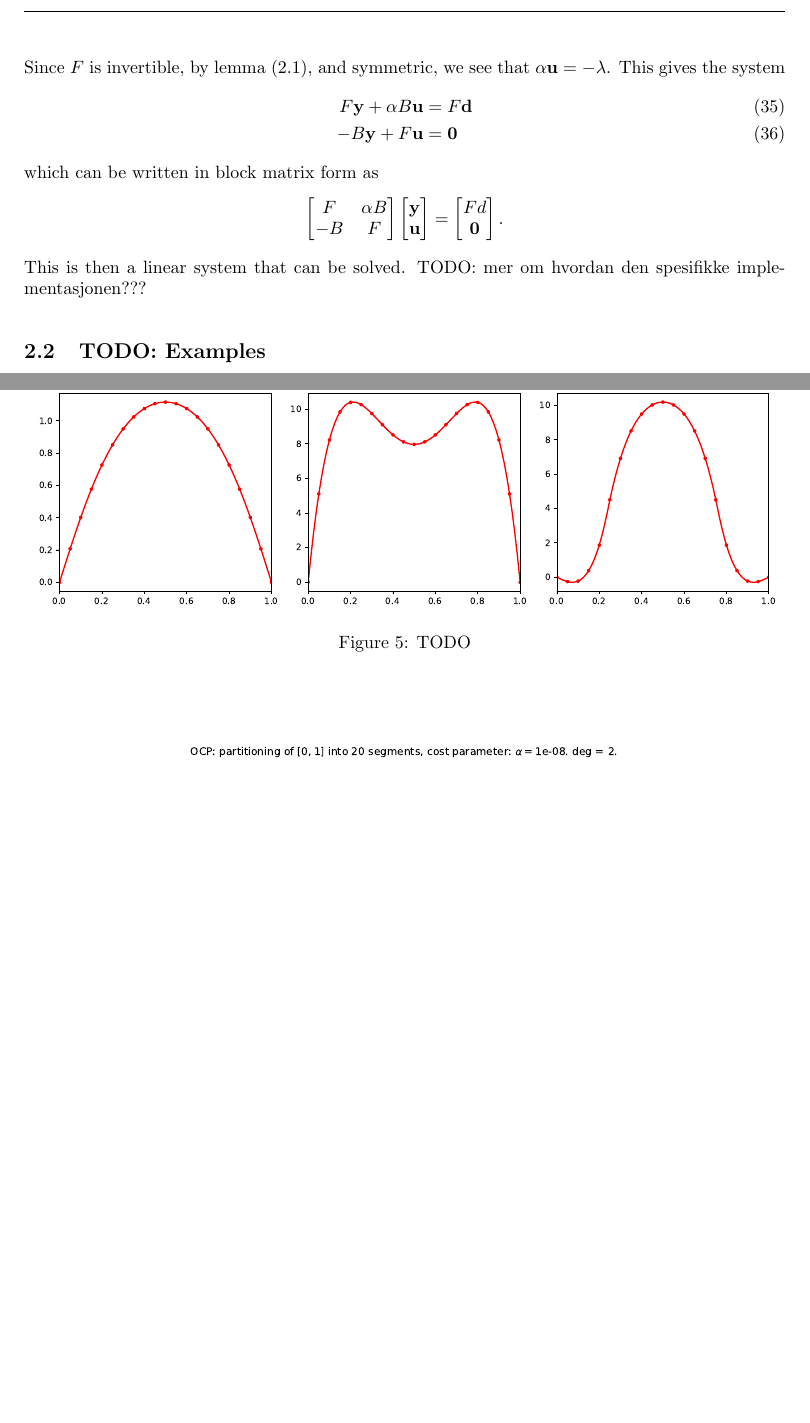
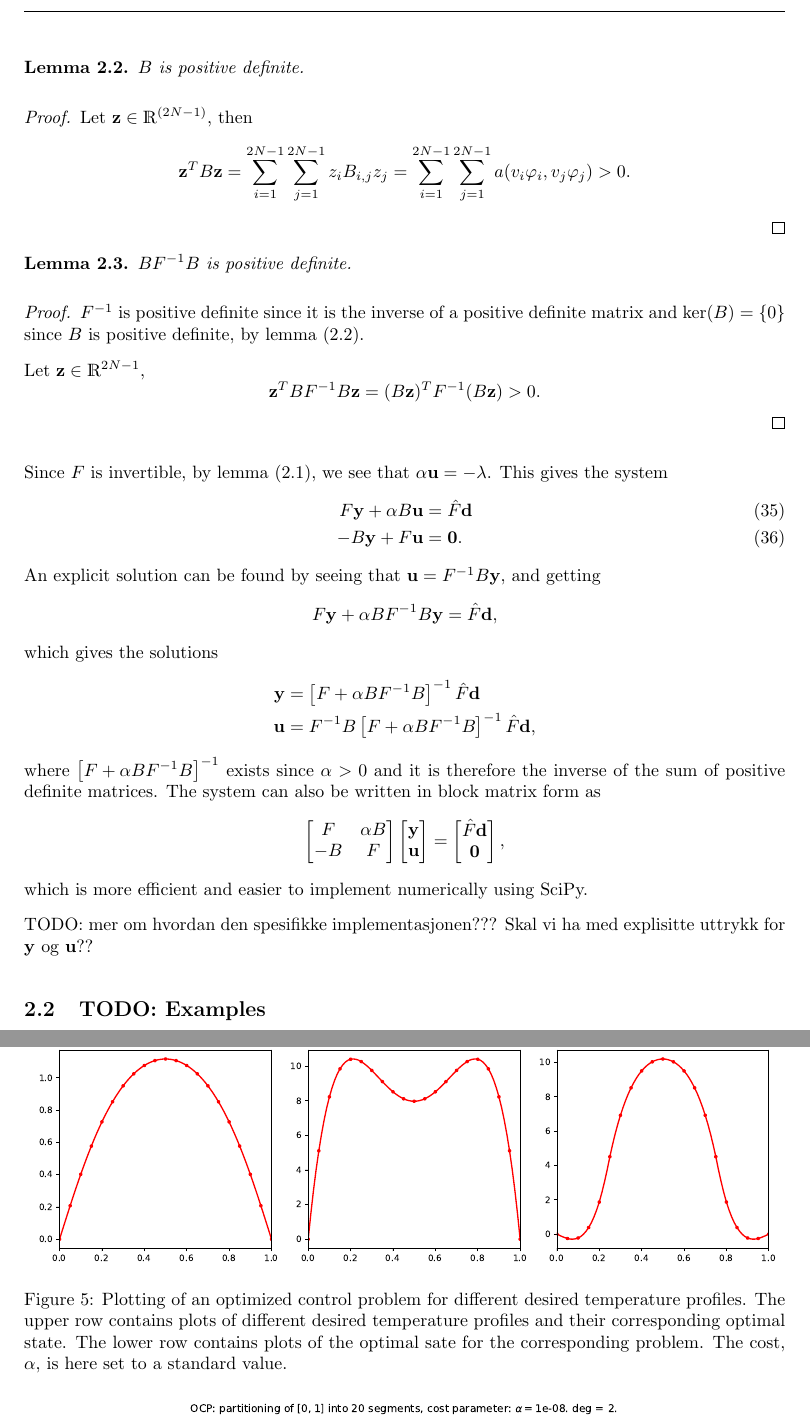
Before and after one commit to Kajrakso/numdiff_project2, a LaTeX document (report/main.tex, which reads report/Sections/Oppg2.tex): two parts of pages 8 and 9 of 9 before the commit and two parts of pages 8 and 10 of 10 after it, joined at a grey line, cut at the place of the change, the shorter picture padded with empty space. Compiled offline with pdfLaTeX.

Commit message:
Updates from Overleaf

```diff
--- a/report/Sections/Oppg2.tex
+++ b/report/Sections/Oppg2.tex
@@ -82,14 +86,41 @@ Since $F$ and $B$ are symmetric, the expressions become
     $F$ is a Gram-matrix corresponding to the vector space of our basis functions.
     Combining these results gives us that $F$ is positive definite and therefore invertible.
 \end{proof}
-Since $F$ is invertible, by lemma (\ref{lemma:F_invertible}), and symmetric, we see that $\alpha \mathbf{u}= -\mathbf{\lambda}$.
+
+\begin{lemma}
+    \label{lemma:B_pos_def}
+    $B$ is positive definite.
+\end{lemma}
+\begin{proof}
+    Let $\mathbf{z} \in \mathds{R}^{(2N-1)}$, then
+    $$\mathbf{z}^T B \mathbf{z} = \sum_{i=1}^{2N-1}\sum_{j=1}^{2N-1} z_i B_{i,j}z_j =\sum_{i=1}^{2N-1}\sum_{j=1}^{2N-1}a(v_i \varphi_i, v_j\varphi_j) >0 .$$
+\end{proof}
+
+\begin{lemma}
+    $BF^{-1}B$ is positive definite.
+\end{lemma}
+\begin{proof}
+    $F^{-1}$ is positive definite since it is the inverse of a positive definite matrix and $\ker(B) = \{0\}$ since $B$ is positive definite, by lemma (\ref{lemma:B_pos_def}).
+
+    Let $\mathbf{z} \in \mathds{R}^{2N-1}$,
+    $$\mathbf{z}^T BF^{-1}B \mathbf{z} = (B\mathbf{z})^T F^{-1}(B\mathbf{z}) > 0.$$
+\end{proof}
+Since $F$ is invertible, by lemma (\ref{lemma:F_invertible}), we see that $\alpha \mathbf{u}= -\mathbf{\lambda}$.
 This gives the system
 \begin{align}
     \label{eq:lagrange_conditions}
-     F \mathbf{y} + \alpha B \mathbf{u} &= F\mathbf{d} \\
-    -B \mathbf{y} + F \mathbf{u} &= \mathbf{0}
+     F \mathbf{y} + \alpha B \mathbf{u} &= \hat{F}\mathbf{d} \\
+    -B \mathbf{y} + F \mathbf{u} &= \mathbf{0}.
 \end{align}
-which can be written in block matrix form as
+An explicit solution can be found by seeing that $\mathbf{u}=F^{-1}B \mathbf{y}$, and getting
+$$ F\mathbf{y} + \alpha B F^{-1}B \mathbf{y} = \hat{F}\mathbf{d},$$
+which gives the solutions
+\begin{align*}
+    \mathbf{y} &= \left[F + \alpha B F^{-1}B \right]^{-1} \hat{F}\mathbf{d} \\
+    \mathbf{u} &= F^{-1} B \left[F + \alpha B F^{-1}B \right]^{-1} \hat{F}\mathbf{d},
+\end{align*}
+where $\left[F + \alpha B F^{-1}B \right]^{-1}$ exists since $\alpha > 0$ and it is therefore the inverse of the sum of positive definite matrices.
+The system can also be written in block matrix form as
 $$
 \begin{bmatrix}
    F & \alpha B \\
@@ -100,16 +131,16 @@ $$
     \mathbf{u}
 \end{bmatrix}
 =
-\begin{bmatrix} Fd \\
+\begin{bmatrix} \hat{F}\mathbf{d} \\
     \mathbf{0}
-\end{bmatrix}.
+\end{bmatrix},
 $$
-This is then a linear system that can be solved.
-TODO: mer om hvordan den spesifikke implementasjonen???
+which is more efficient and easier to implement numerically using SciPy.
+
+TODO: mer om hvordan den spesifikke implementasjonen??? Skal vi ha med explisitte uttrykk for $\mathbf{y}$ og $\mathbf{u}$??
 
 \subsection{TODO: Examples}
-We wish to test our implementation for some different desired temperature profiles,
-\begin{align}
+We wish to test our implementation for some different desired temperature profiles, \begin{align}
     \label{eq:desired_profiles}
     y_d &= \frac{1}{2}x(1-x), \\
     y_d &= 1, \\
@@ -123,0 +161 @@ TODO: comment on \( \alpha \) and the three different desired temp. profiles.
+Since our optimal state and optimal control are in $H_0^1$, but our desired profile not guaranteed to be, we might get interesting results if we choose a desired profile not in $H_0^1$.
@@ -128,20 +171,23 @@ TODO: more plots?
 \begin{figure}[!h]
   \centering
   \includegraphics[width=\textwidth]{Images/plots/task2_fig_0.pdf}
-  \caption{TODO}
+  \caption{Plotting of an optimized control problem for different desired temperature profiles. The upper row contains plots of different desired temperature profiles and their corresponding optimal state.
+  The lower row contains plots of the optimal sate for the corresponding problem. The cost, $\alpha$, is here set to a low value.}
   \label{fig:0}
 \end{figure}
 
 \begin{figure}[!h]
   \centering
   \includegraphics[width=\textwidth]{Images/plots/task2_fig_1.pdf}
-  \caption{TODO}
+  \caption{Plotting of an optimized control problem for different desired temperature profiles. The upper row contains plots of different desired temperature profiles and their corresponding optimal state.
+  The lower row contains plots of the optimal sate for the corresponding problem. The cost, $\alpha$, is here set to a standard value.}
   \label{fig:1}
 \end{figure}
 
 \begin{figure}[!h]
   \centering
   \includegraphics[width=\textwidth]{Images/plots/task2_fig_2.pdf}
-  \caption{TODO}
+  \caption{Plotting of an optimized control problem for different desired temperature profiles. The upper row contains plots of different desired temperature profiles and their corresponding optimal state.
+  The lower row contains plots of the optimal sate for the corresponding problem. The cost, $\alpha$, is here set to a high value.}
   \label{fig:2}
 \end{figure}
```
Also changed, not shown: report/Sections/Oppg1.tex (+2 -2 lines), report/Sections/Oppg2.tex (49 more changed lines).
